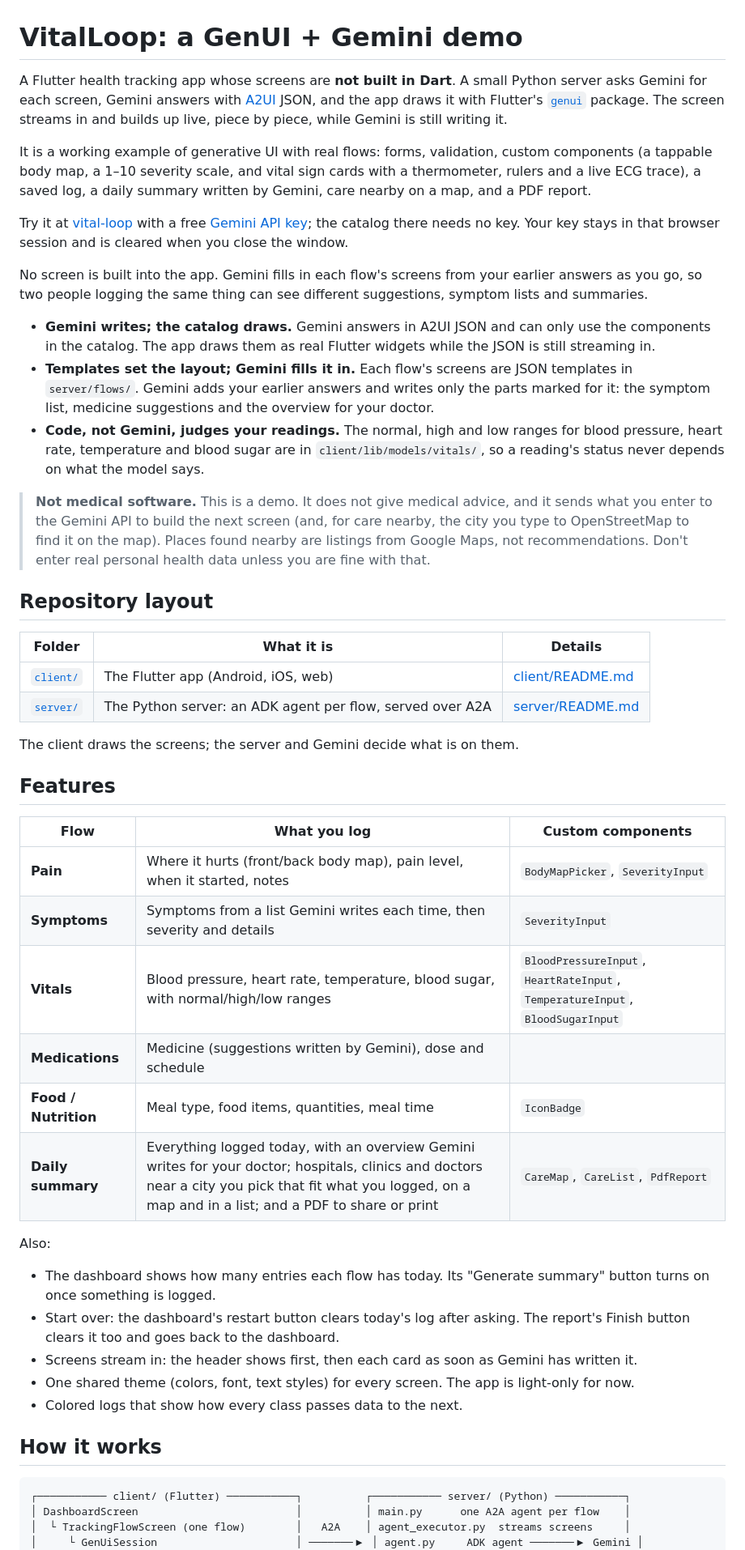
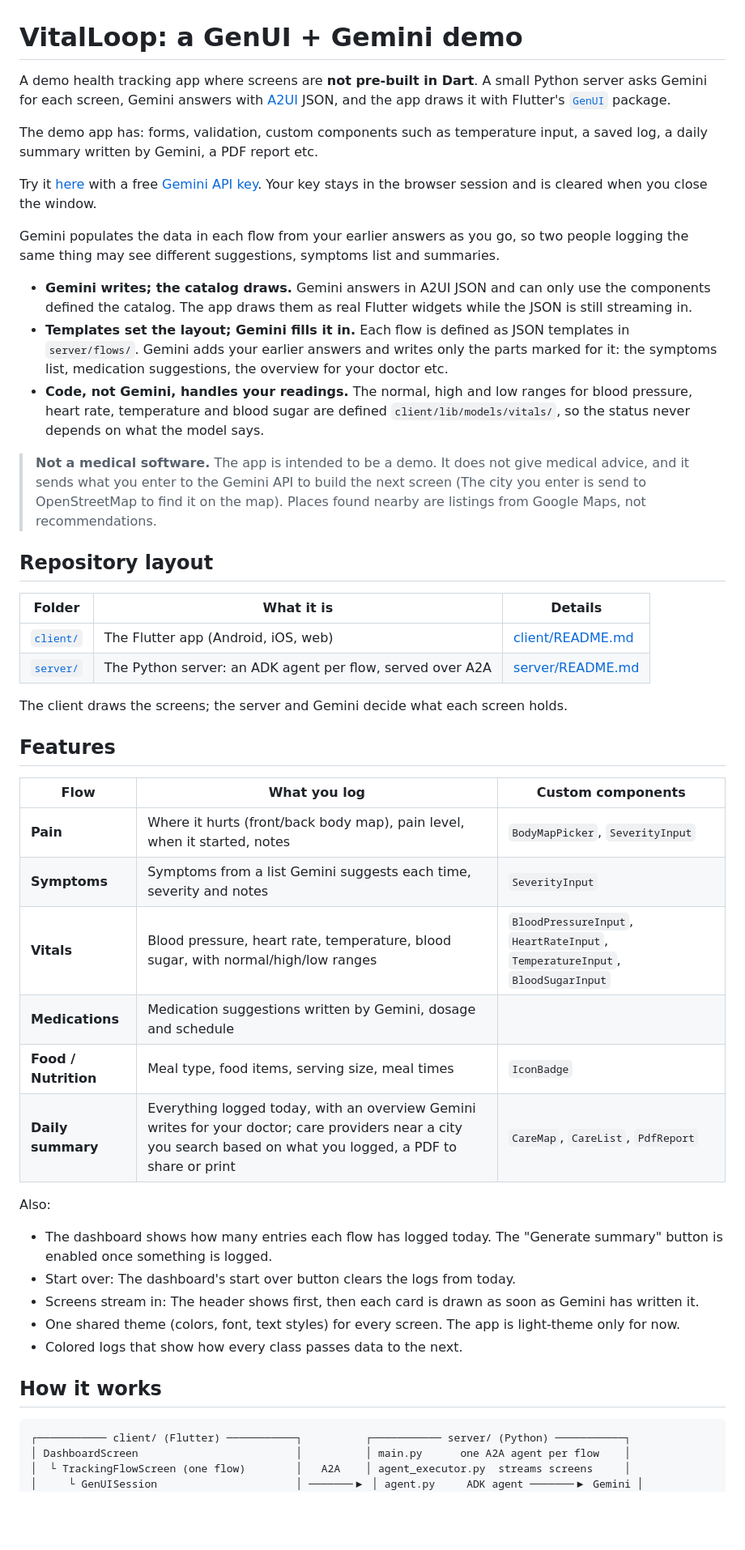
Before and after one commit to oaktreeapps/vital-loop, a Markdown page: README.md, the part around one of its changes. Shown at 81% size. Rendered like a GitHub page; blank space fills up the shorter version.

```diff
--- a/README.md
+++ b/README.md
@@ -1,43 +1,35 @@
 # VitalLoop: a GenUI + Gemini demo
 
-A Flutter health tracking app whose screens are **not built in Dart**. A small
+A demo health tracking app where screens are **not pre-built in Dart**. A small
 Python server asks Gemini for each screen, Gemini answers with
 [A2UI](https://a2ui.org/) JSON, and the app draws it with Flutter's
-[`genui`](https://pub.dev/packages/genui) package. The screen streams in and
-builds up live, piece by piece, while Gemini is still writing it.
+[`GenUI`](https://pub.dev/packages/genui) package.
 
-It is a working example of generative UI with real flows: forms, validation,
-custom components (a tappable body map, a 1–10 severity scale, and vital sign
-cards with a thermometer, rulers and a live ECG trace), a saved
-log, a daily summary written by Gemini, care nearby on a map, and a PDF
-report.
+The demo app has: forms, validation, custom components such as temperature input, a saved log, a daily summary written by Gemini, a PDF
+report etc.
 
-Try it at [vital-loop](https://vital-loop-555131973673.us-central1.run.app/)
-with a free [Gemini API key](https://aistudio.google.com/app/apikey); the
-catalog there needs no key. Your key stays in that browser session and is
+Try it [here](https://vital-loop-555131973673.us-central1.run.app/)
+with a free [Gemini API key](https://aistudio.google.com/app/apikey). Your key stays in the browser session and is
 cleared when you close the window.
 
-No screen is built into the app. Gemini fills in each flow's screens from your
-earlier answers as you go, so two people logging the same thing can see
-different suggestions, symptom lists and summaries.
+Gemini populates the data in each flow from your earlier answers as you go, so two people logging the same thing may see
+different suggestions, symptoms list and summaries.
 
 - **Gemini writes; the catalog draws.** Gemini answers in A2UI JSON and can
-  only use the components in the catalog. The app draws them as real Flutter
+  only use the components defined the catalog. The app draws them as real Flutter
   widgets while the JSON is still streaming in.
-- **Templates set the layout; Gemini fills it in.** Each flow's screens are
+- **Templates set the layout; Gemini fills it in.** Each flow is defined as
   JSON templates in `server/flows/`. Gemini adds your earlier answers and writes
-  only the parts marked for it: the symptom list, medicine suggestions and the
-  overview for your doctor.
-- **Code, not Gemini, judges your readings.** The normal, high and low ranges
-  for blood pressure, heart rate, temperature and blood sugar are in
-  `client/lib/models/vitals/`, so a reading's status never depends on what the
+  only the parts marked for it: the symptoms list, medication suggestions, the
+  overview for your doctor etc.
+- **Code, not Gemini, handles your readings.** The normal, high and low ranges
+  for blood pressure, heart rate, temperature and blood sugar are defined
+  `client/lib/models/vitals/`, so the status never depends on what the
   model says.
 
-> **Not medical software.** This is a demo. It does not give medical advice,
-> and it sends what you enter to the Gemini API to build the next screen (and,
-> for care nearby, the city you type to OpenStreetMap to find it on the map).
+> **Not a medical software.** The app is intended to be a demo. It does not give medical advice,
+> and it sends what you enter to the Gemini API to build the next screen (The city you enter is send to OpenStreetMap to find it on the map).
 > Places found nearby are listings from Google Maps, not recommendations.
-> Don't enter real personal health data unless you are fine with that.
 
 ## Repository layout
 
@@ -46,29 +38,27 @@ different suggestions, symptom lists and summaries.
 | [`client/`](client/) | The Flutter app (Android, iOS, web) | [client/README.md](client/README.md) |
 | [`server/`](server/) | The Python server: an ADK agent per flow, served over A2A | [server/README.md](server/README.md) |
 
-The client draws the screens; the server and Gemini decide what is on them.
+The client draws the screens; the server and Gemini decide what each screen holds.
 
 ## Features
 
 | Flow | What you log | Custom components |
 | --- | --- | --- |
 | **Pain** | Where it hurts (front/back body map), pain level, when it started, notes | `BodyMapPicker`, `SeverityInput` |
-| **Symptoms** | Symptoms from a list Gemini writes each time, then severity and details | `SeverityInput` |
+| **Symptoms** | Symptoms from a list Gemini suggests each time, severity and notes | `SeverityInput` |
 | **Vitals** | Blood pressure, heart rate, temperature, blood sugar, with normal/high/low ranges | `BloodPressureInput`, `HeartRateInput`, `TemperatureInput`, `BloodSugarInput` |
-| **Medications** | Medicine (suggestions written by Gemini), dose and schedule | |
-| **Food / Nutrition** | Meal type, food items, quantities, meal time | `IconBadge` |
-| **Daily summary** | Everything logged today, with an overview Gemini writes for your doctor; hospitals, clinics and doctors near a city you pick that fit what you logged, on a map and in a list; and a PDF to share or print | `CareMap`, `CareList`, `PdfReport` |
+| **Medications** | Medication suggestions written by Gemini, dosage and schedule | |
+| **Food / Nutrition** | Meal type, food items, serving size, meal times | `IconBadge` |
+| **Daily summary** | Everything logged today, with an overview Gemini writes for your doctor; care providers near a city you search based on what you logged, a PDF to share or print | `CareMap`, `CareList`, `PdfReport` |
 
 Also:
 
-- The dashboard shows how many entries each flow has today. Its "Generate summary"
-  button turns on once something is logged.
-- Start over: the dashboard's restart button clears today's log after asking.
-  The report's Finish button clears it too and goes back to the dashboard.
-- Screens stream in: the header shows first, then each card as soon as Gemini
-  has written it.
+- The dashboard shows how many entries each flow has logged today. The "Generate summary"
+  button is enabled once something is logged.
+- Start over: The dashboard's start over button clears the logs from today.
+- Screens stream in: The header shows first, then each card is drawn as soon as Gemini has written it.
 - One shared theme (colors, font, text styles) for every screen. The app is
-  light-only for now.
+  light-theme only for now.
 - Colored logs that show how every class passes data to the next.
 
 ## How it works
@@ -77,5 +67,5 @@ Also:
 ┌─────────── client/ (Flutter) ───────────┐          ┌─────────── server/ (Python) ───────────┐
 │ DashboardScreen                         │          │ main.py      one A2A agent per flow    │
 │  └ TrackingFlowScreen (one flow)        │   A2A    │ agent_executor.py  streams screens     │
-│     └ GenUiSession                      │ ───────▶ │ agent.py     ADK agent ───────▶ Gemini │
+│     └ GenUISession                      │ ───────▶ │ agent.py     ADK agent ───────▶ Gemini │
 │        ├ BackendTransport (A2A client)  │ ◀─────── │ streaming.py partial JSON → screens    │
```
Also changed, not shown: other parts of README.md (+26 -37 lines).
